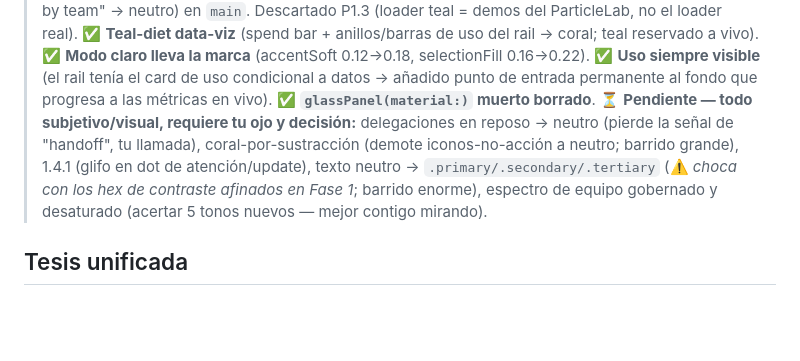
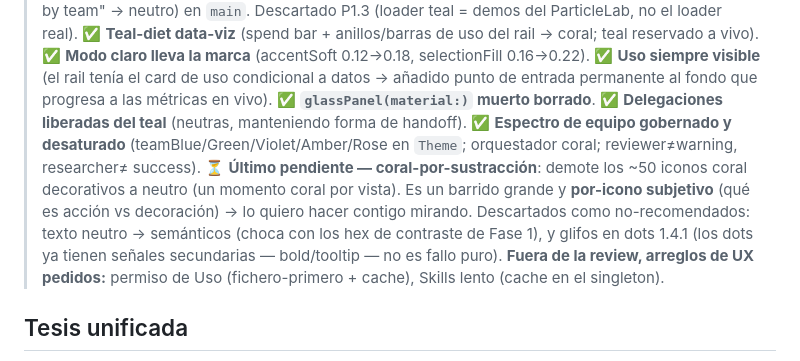
Before and after one commit to marcosnovo/StrategyForge, a Markdown page: docs/COLOR-REVIEW.md, the part around the change. Drawn GitHub-style; blank space fills up the shorter version.

Commit message:
docs: color status — team spectrum + delegations shipped; only coral-by-subtraction left
Co-Authored-By: Claude Opus 4.8 <noreply@anthropic.com>

```diff
--- a/docs/COLOR-REVIEW.md
+++ b/docs/COLOR-REVIEW.md
@@ -13,12 +13,16 @@ nada todavía.
 > de uso del rail → coral; teal reservado a vivo). ✅ **Modo claro lleva la marca** (accentSoft
 > 0.12→0.18, selectionFill 0.16→0.22). ✅ **Uso siempre visible** (el rail
 > tenía el card de uso condicional a datos → añadido punto de entrada permanente al fondo que
-> progresa a las métricas en vivo). ✅ **`glassPanel(material:)` muerto borrado**. ⏳ **Pendiente —
-> todo subjetivo/visual, requiere tu ojo y decisión:** delegaciones en reposo → neutro (pierde la
-> señal de "handoff", tu llamada), coral-por-sustracción (demote iconos-no-acción a neutro; barrido
-> grande), 1.4.1 (glifo en dot de atención/update), texto neutro → `.primary/.secondary/.tertiary`
-> (⚠️ *choca con los hex de contraste afinados en Fase 1*; barrido enorme), espectro de equipo
-> gobernado y desaturado (acertar 5 tonos nuevos — mejor contigo mirando).
+> progresa a las métricas en vivo). ✅ **`glassPanel(material:)` muerto borrado**. ✅ **Delegaciones liberadas del teal**
+> (neutras, manteniendo forma de handoff). ✅ **Espectro de equipo gobernado y desaturado**
+> (teamBlue/Green/Violet/Amber/Rose en `Theme`; orquestador coral; reviewer≠warning, researcher≠
+> success). ⏳ **Último pendiente — coral-por-sustracción**: demote los ~50 iconos coral
+> decorativos a neutro (un momento coral por vista). Es un barrido grande y **por-icono subjetivo**
+> (qué es acción vs decoración) → lo quiero hacer contigo mirando. Descartados como no-recomendados:
+> texto neutro → semánticos (choca con los hex de contraste de Fase 1), y glifos en dots 1.4.1
+> (los dots ya tienen señales secundarias — bold/tooltip — no es fallo puro).
+> **Fuera de la review, arreglos de UX pedidos:** permiso de Uso (fichero-primero + cache), Skills
+> lento (cache en el singleton).
 
 ## Tesis unificada
 
```
